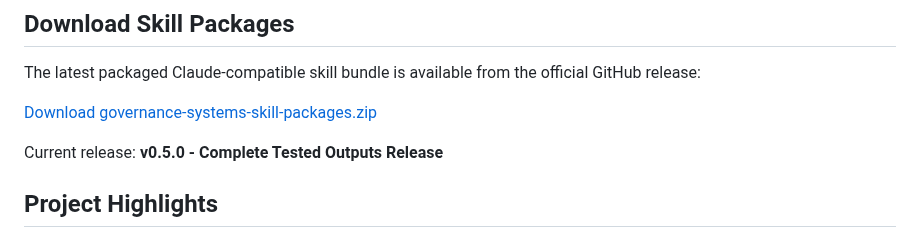
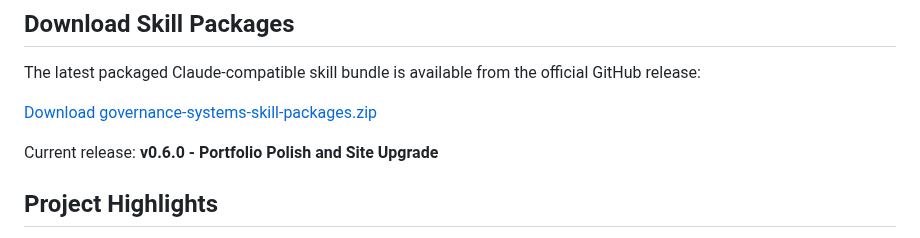
Before and after one commit to neviarrawlinson/governance-systems-skills-library, a Markdown page: README.md, the part around one of its changes. Drawn GitHub-style.

Commit message:
Update README for version 0.6.0 release details

```diff
--- a/README.md
+++ b/README.md
@@ -39,5 +39,5 @@ The latest packaged Claude-compatible skill bundle is available from the officia
 
-Current release: **v0.5.0 - Complete Tested Outputs Release**
+Current release: **v0.6.0 - Portfolio Polish and Site Upgrade**
 
 ## Project Highlights
 
```
Also changed, not shown: other parts of README.md (+1 -1 lines).
